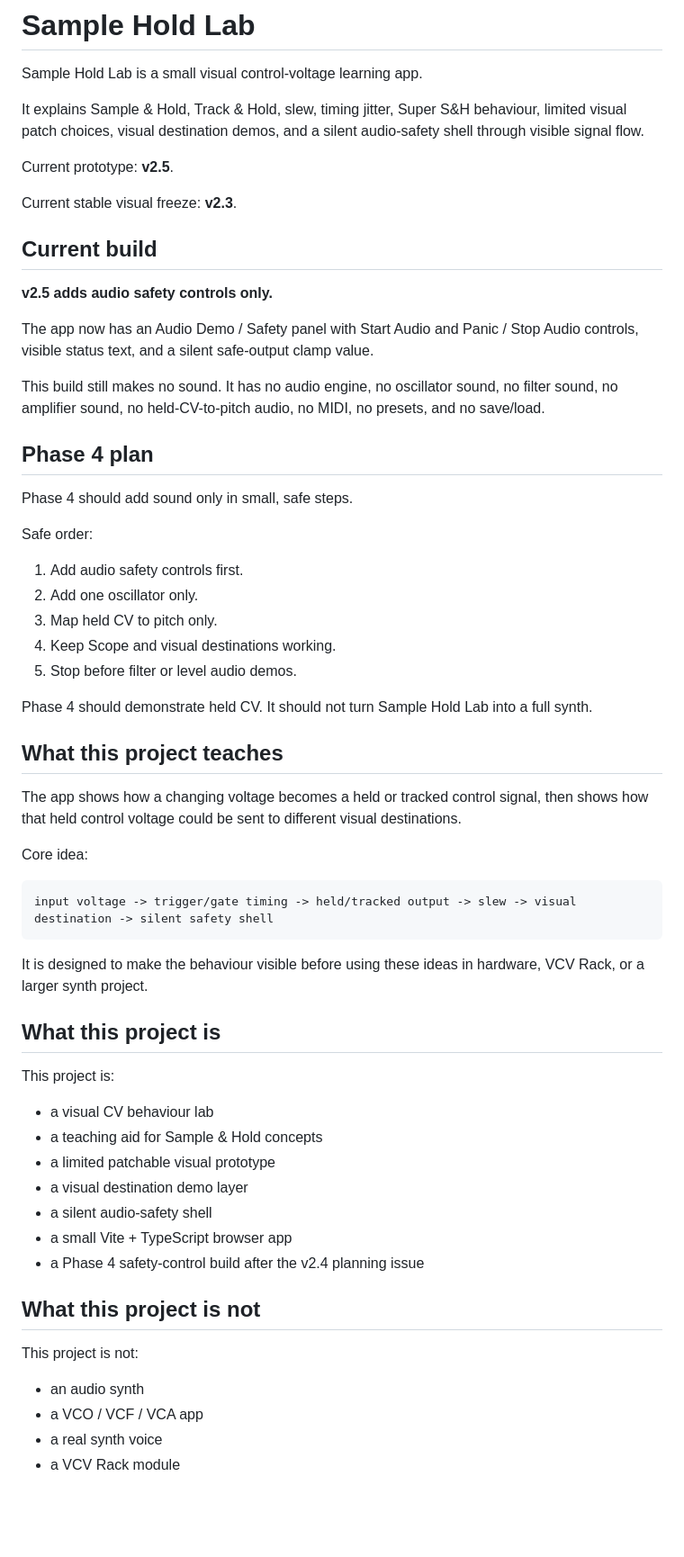
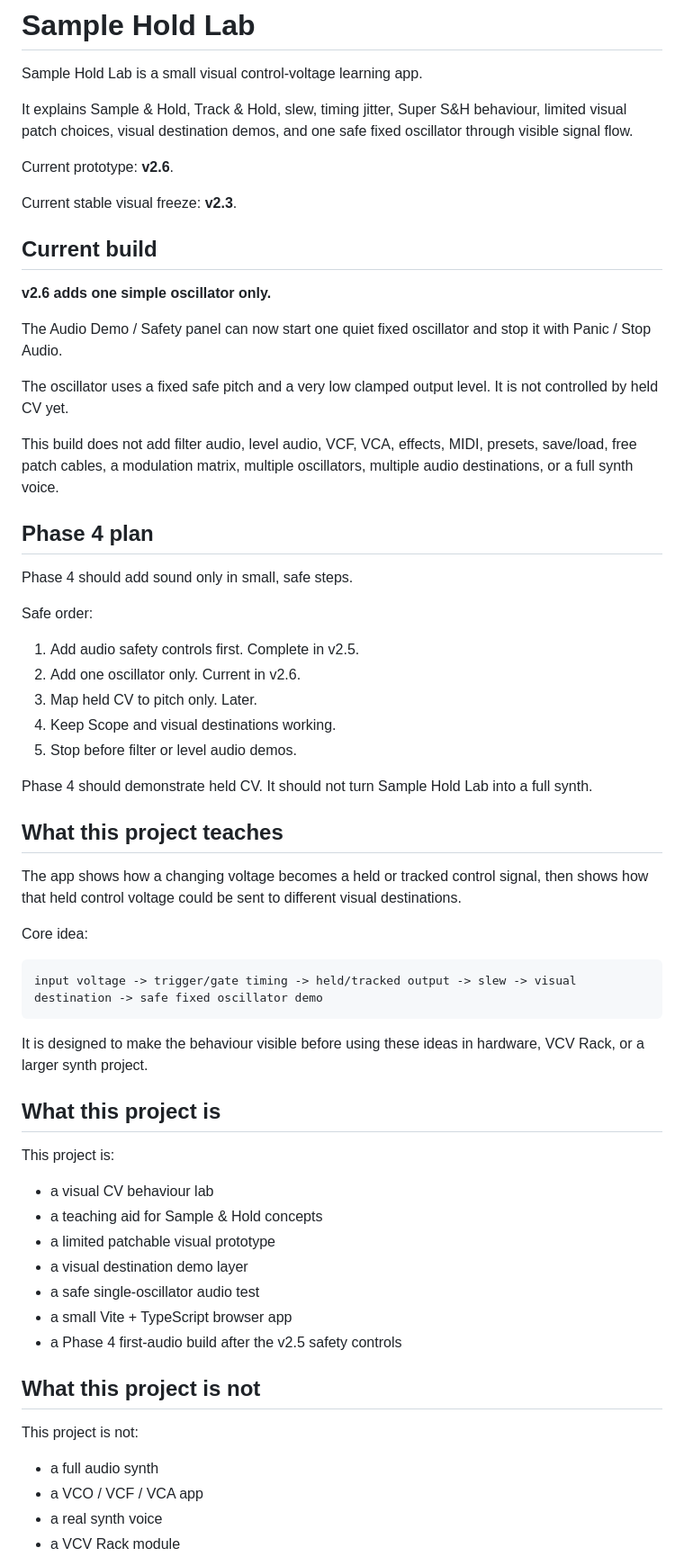
Before and after one commit to armpitpete/sample-hold-lab, a Markdown page: README.md, the part around one of its changes. Shown at 90% size. GitHub-like rendering; blank space fills up the shorter version.

Commit message:
Document v2.6 one oscillator build

````diff
--- a/README.md
+++ b/README.md
@@ -2,19 +2,21 @@
 
 Sample Hold Lab is a small visual control-voltage learning app.
 
-It explains Sample & Hold, Track & Hold, slew, timing jitter, Super S&H behaviour, limited visual patch choices, visual destination demos, and a silent audio-safety shell through visible signal flow.
+It explains Sample & Hold, Track & Hold, slew, timing jitter, Super S&H behaviour, limited visual patch choices, visual destination demos, and one safe fixed oscillator through visible signal flow.
 
-Current prototype: **v2.5**.
+Current prototype: **v2.6**.
 
 Current stable visual freeze: **v2.3**.
 
 ## Current build
 
-**v2.5 adds audio safety controls only.**
+**v2.6 adds one simple oscillator only.**
 
-The app now has an Audio Demo / Safety panel with Start Audio and Panic / Stop Audio controls, visible status text, and a silent safe-output clamp value.
+The Audio Demo / Safety panel can now start one quiet fixed oscillator and stop it with Panic / Stop Audio.
 
-This build still makes no sound. It has no audio engine, no oscillator sound, no filter sound, no amplifier sound, no held-CV-to-pitch audio, no MIDI, no presets, and no save/load.
+The oscillator uses a fixed safe pitch and a very low clamped output level. It is not controlled by held CV yet.
+
+This build does not add filter audio, level audio, VCF, VCA, effects, MIDI, presets, save/load, free patch cables, a modulation matrix, multiple oscillators, multiple audio destinations, or a full synth voice.
 
 ## Phase 4 plan
 
@@ -22,9 +24,9 @@ Phase 4 should add sound only in small, safe steps.
 
 Safe order:
 
-1. Add audio safety controls first.
-2. Add one oscillator only.
-3. Map held CV to pitch only.
+1. Add audio safety controls first. Complete in v2.5.
+2. Add one oscillator only. Current in v2.6.
+3. Map held CV to pitch only. Later.
 4. Keep Scope and visual destinations working.
 5. Stop before filter or level audio demos.
 
@@ -37,7 +39,7 @@ The app shows how a changing voltage becomes a held or tracked control signal, t
 Core idea:
 
 ```text
-input voltage -> trigger/gate timing -> held/tracked output -> slew -> visual destination -> silent safety shell
+input voltage -> trigger/gate timing -> held/tracked output -> slew -> visual destination -> safe fixed oscillator demo
 ```
 
 It is designed to make the behaviour visible before using these ideas in hardware, VCV Rack, or a larger synth project.
@@ -50,15 +52,15 @@ This project is:
 - a teaching aid for Sample & Hold concepts
 - a limited patchable visual prototype
 - a visual destination demo layer
-- a silent audio-safety shell
+- a safe single-oscillator audio test
 - a small Vite + TypeScript browser app
-- a Phase 4 safety-control build after the v2.4 planning issue
+- a Phase 4 first-audio build after the v2.5 safety controls
 
 ## What this project is not
 
 This project is not:
 
-- an audio synth
+- a full audio synth
 - a VCO / VCF / VCA app
 - a real synth voice
 - a VCV Rack module
````
Also changed, not shown: other parts of README.md (+26 -20 lines).
